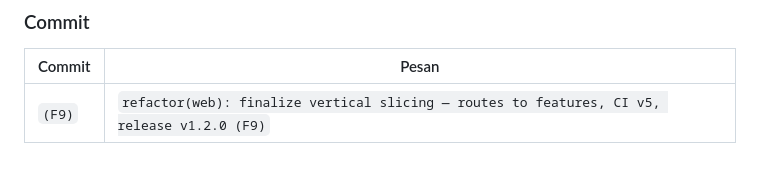
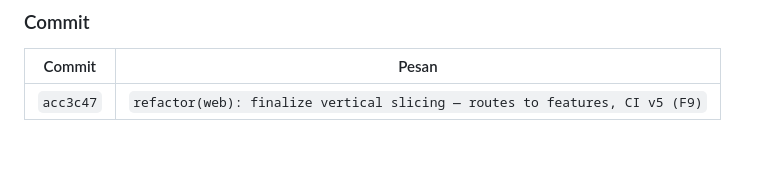
Before and after one commit to iggbudi/socai, a Markdown page: logbook.md, the part around the change. GitHub-like rendering.

```diff
--- a/logbook.md
+++ b/logbook.md
@@ -675,4 +675,4 @@ root          server.js (thin), telegram-bot.js (thin), scripts/, deploy/, test/
 ### Commit
 | Commit | Pesan |
 |--------|-------|
-| `(F9)` | `refactor(web): finalize vertical slicing — routes to features, CI v5, release v1.2.0 (F9)` |
+| `acc3c47` | `refactor(web): finalize vertical slicing — routes to features, CI v5 (F9)` |
```
Also changed, not shown: CODEBASE_WIKI.md (+1 -0 lines).
